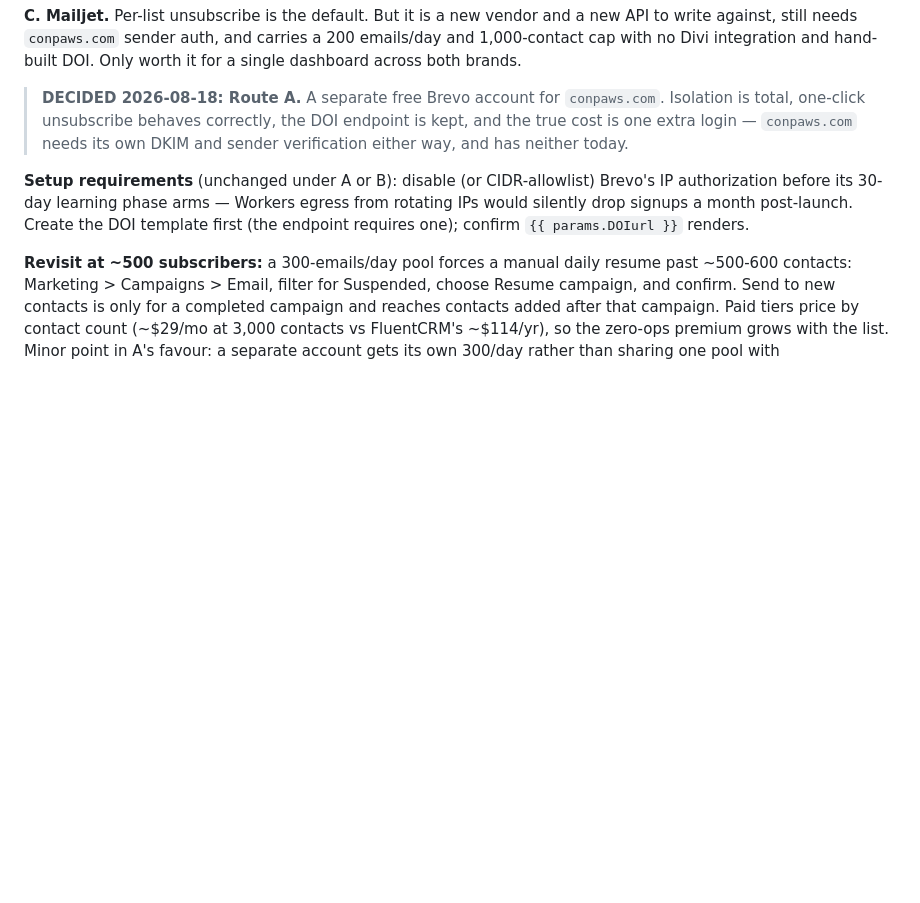
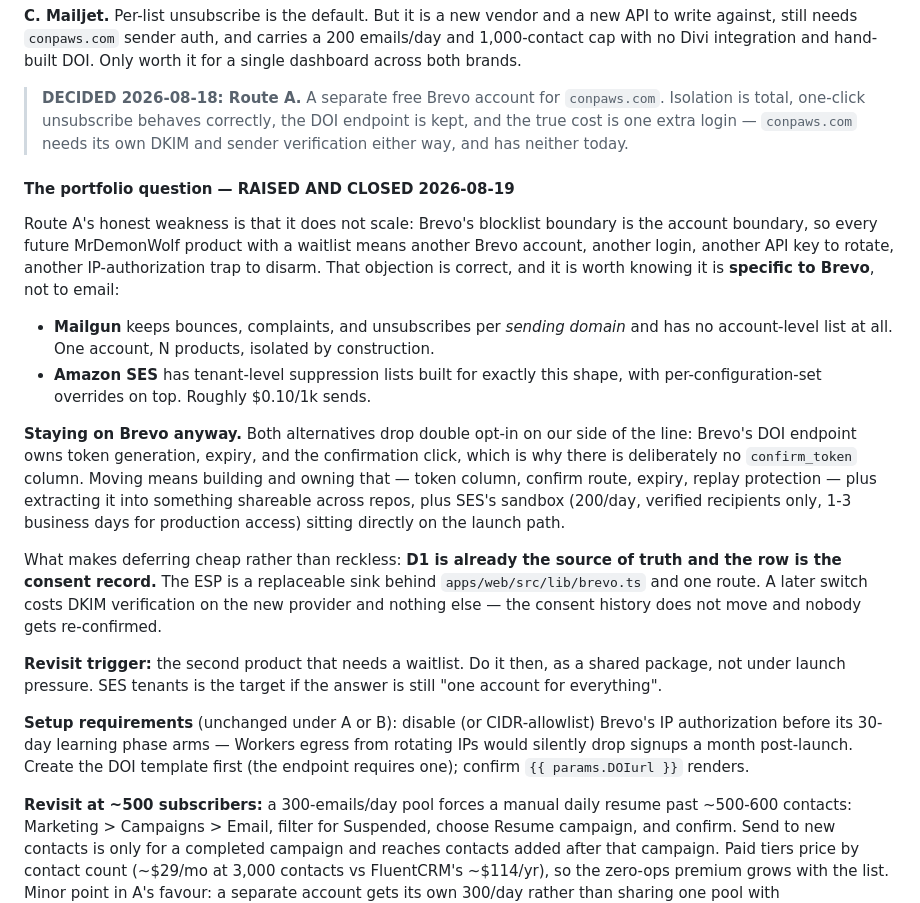
Before and after one commit to MrDemonWolf/conpaws, a Markdown page: notes/prerelease-site.md, the part around the change. Rendered like a GitHub page; blank space fills up the shorter version.

Commit message:
docs: record why the ESP stays on Brevo despite not scaling
Route A means one Brevo account per product, because the blocklist
boundary is the account boundary. That objection is correct and was going
to resurface, so the answer belongs in the decision record rather than in
a chat log.

Notes the two verified alternatives — Mailgun scopes suppression per
sending domain and has no account-level list, SES has tenant-level
suppression lists — and why neither wins today: both drop double opt-in
on our side, which is the reason there is no confirm_token column, and
SES's sandbox sits on the launch path.

The reason deferring is cheap is the part worth writing down: D1 is the
source of truth and the row is the consent record, so the ESP is a
replaceable sink. A later switch costs DKIM on the new provider and moves
no consent history.

Revisit trigger recorded: the second product that needs a waitlist.

Co-Authored-By: Claude Opus 5 <noreply@anthropic.com>

```diff
--- a/notes/prerelease-site.md
+++ b/notes/prerelease-site.md
@@ -135,6 +135,19 @@ Brevo's own workaround — a Profile Update form carrying a [multi-list subscrip
 **C. Mailjet.** Per-list unsubscribe is the default. But it is a new vendor and a new API to write against, still needs `conpaws.com` sender auth, and carries a 200 emails/day and 1,000-contact cap with no Divi integration and hand-built DOI. Only worth it for a single dashboard across both brands.
 
 > **DECIDED 2026-08-18: Route A.** A separate free Brevo account for `conpaws.com`. Isolation is total, one-click unsubscribe behaves correctly, the DOI endpoint is kept, and the true cost is one extra login — `conpaws.com` needs its own DKIM and sender verification either way, and has neither today.
+
+#### The portfolio question — RAISED AND CLOSED 2026-08-19
+
+Route A's honest weakness is that it does not scale: Brevo's blocklist boundary is the account boundary, so every future MrDemonWolf product with a waitlist means another Brevo account, another login, another API key to rotate, another IP-authorization trap to disarm. That objection is correct, and it is worth knowing it is **specific to Brevo**, not to email:
+
+- **Mailgun** keeps bounces, complaints, and unsubscribes per *sending domain* and has no account-level list at all. One account, N products, isolated by construction.
+- **Amazon SES** has tenant-level suppression lists built for exactly this shape, with per-configuration-set overrides on top. Roughly $0.10/1k sends.
+
+**Staying on Brevo anyway.** Both alternatives drop double opt-in on our side of the line: Brevo's DOI endpoint owns token generation, expiry, and the confirmation click, which is why there is deliberately no `confirm_token` column. Moving means building and owning that — token column, confirm route, expiry, replay protection — plus extracting it into something shareable across repos, plus SES's sandbox (200/day, verified recipients only, 1-3 business days for production access) sitting directly on the launch path.
+
+What makes deferring cheap rather than reckless: **D1 is already the source of truth and the row is the consent record.** The ESP is a replaceable sink behind `apps/web/src/lib/brevo.ts` and one route. A later switch costs DKIM verification on the new provider and nothing else — the consent history does not move and nobody gets re-confirmed.
+
+**Revisit trigger:** the second product that needs a waitlist. Do it then, as a shared package, not under launch pressure. SES tenants is the target if the answer is still "one account for everything".
 
 **Setup requirements** (unchanged under A or B): disable (or CIDR-allowlist) Brevo's IP authorization before its 30-day learning phase arms — Workers egress from rotating IPs would silently drop signups a month post-launch. Create the DOI template first (the endpoint requires one); confirm `{{ params.DOIurl }}` renders.
 
```
